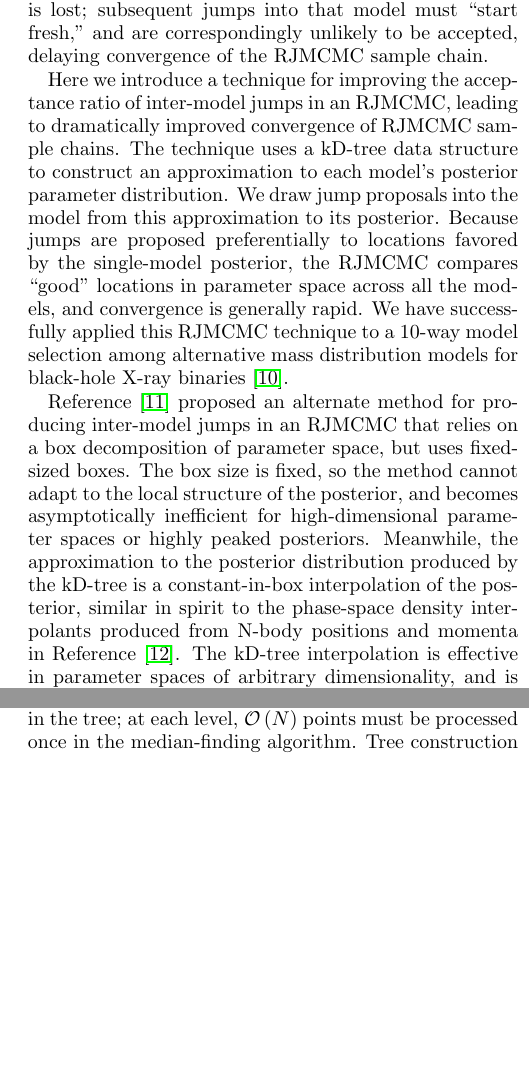
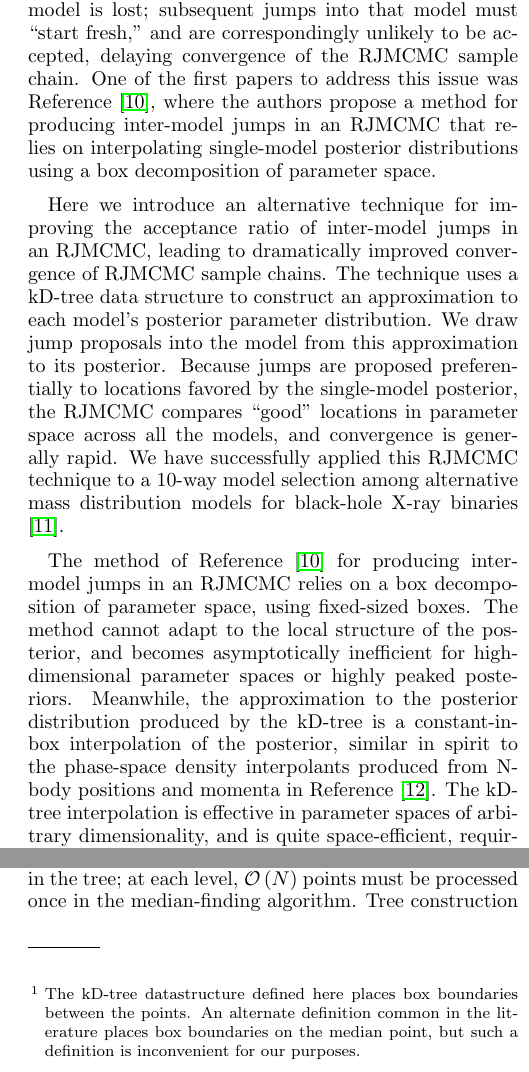
Before and after one commit to farr/kDEvidence, a LaTeX paper (paper.tex): two parts of the columns of pages 2 and 5 of 8, joined at a grey line, cut so that both start at the same text, the shorter picture padded with empty space. Compiled offline with pdfLaTeX.

Commit message:
Changes suggested by Neil.
Made sure to note that Littenberg and Cornish suggested a similar
method first.

Footnoted that our kD tree is unusual in that it places box boundaries
between the points, while a standard kD tree places boundaries on the
points.

```diff
--- a/paper.tex
+++ b/paper.tex
@@ -151,26 +151,37 @@ time an RJMCMC transitions between models, the information about the
 choices of parameter values in the previous model is lost; subsequent
 jumps into that model must ``start fresh,'' and are correspondingly
 unlikely to be accepted, delaying convergence of the RJMCMC sample
-chain.
+chain.  One of the first papers to address this issue was Reference
+\cite{Littenberg2009}, where the authors propose a method for
+producing inter-model jumps in an RJMCMC that relies on interpolating
+single-model posterior distributions using a box decomposition of
+parameter space.
 
-Here we introduce a technique for improving the acceptance ratio of
-inter-model jumps in an RJMCMC, leading to dramatically improved
-convergence of RJMCMC sample chains.  The technique uses a kD-tree
-data structure to construct an approximation to each model's posterior
-parameter distribution.  We draw jump proposals into the model from this approximation to its posterior.  Because jumps are proposed
-preferentially to locations favored by the single-model posterior, the
-RJMCMC compares ``good'' locations in parameter space across all the
-models, and convergence is generally rapid.  We have successfully applied this RJMCMC technique to a 10-way model selection among alternative mass distribution models for black-hole X-ray binaries \cite{Farr2010}.
+Here we introduce an alternative technique for improving the
+acceptance ratio of inter-model jumps in an RJMCMC, leading to
+dramatically improved convergence of RJMCMC sample chains.  The
+technique uses a kD-tree data structure to construct an approximation
+to each model's posterior parameter distribution.  We draw jump
+proposals into the model from this approximation to its posterior.
+Because jumps are proposed preferentially to locations favored by the
+single-model posterior, the RJMCMC compares ``good'' locations in
+parameter space across all the models, and convergence is generally
+rapid.  We have successfully applied this RJMCMC technique to a 10-way
+model selection among alternative mass distribution models for
+black-hole X-ray binaries \cite{Farr2010}.
 
-Reference \cite{Littenberg2009} proposed an alternate method for
-producing inter-model jumps in an RJMCMC that relies on a box
-decomposition of parameter space, but uses fixed-sized boxes.  The box
-size is fixed, so the method cannot adapt to the local structure of
-the posterior, and becomes asymptotically inefficient for
-high-dimensional parameter spaces or highly peaked posteriors.
-Meanwhile, the approximation to the posterior distribution produced by
-the kD-tree is a constant-in-box interpolation of the posterior,
-similar in spirit to the phase-space density interpolants produced
-from N-body positions and momenta in Reference \cite{Ascasibar2005}.
-The kD-tree interpolation is effective in parameter spaces of
-arbitrary dimensionality, and is quite space-efficient, requiring
+The method of Reference \cite{Littenberg2009} for producing
+inter-model jumps in an RJMCMC relies on a box decomposition of
+parameter space, using fixed-sized boxes.  The method cannot adapt to
+the local structure of the posterior, and becomes asymptotically
+inefficient for high-dimensional parameter spaces or highly peaked
+posteriors.  Meanwhile, the approximation to the posterior
+distribution produced by the kD-tree is a constant-in-box
+interpolation of the posterior, similar in spirit to the phase-space
+density interpolants produced from N-body positions and momenta in
+Reference \cite{Ascasibar2005}.  The kD-tree interpolation is
+effective in parameter spaces of arbitrary dimensionality, and is
+quite space-efficient, requiring $\order{N}$ storage space and
+$\order{\log N}$ time to produce each proposed jump, where $N$ is the
+number of single-model MCMC samples used to construct the
+interpolation.
@@ -467,3 +475,6 @@ contains all of parameter space.  Then proceed recursively:
+  between the points.  An alternate definition common in the
+  literature places box boundaries on the median point, but such a
+  definition is inconvenient for our purposes.}: %
 \begin{enumerate}
 \item If the given box contains exactly one point, stop; this is a
   leaf of the tree.  Otherwise:
```
Also changed, not shown: paper.tex (7 more changed lines).
